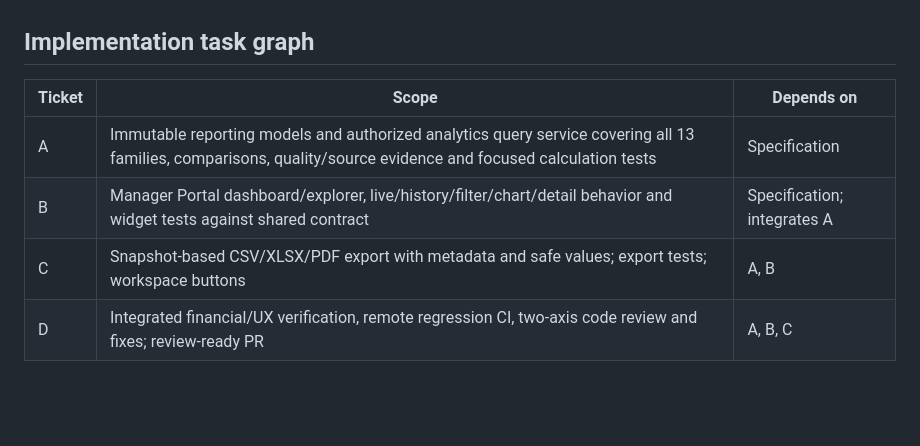
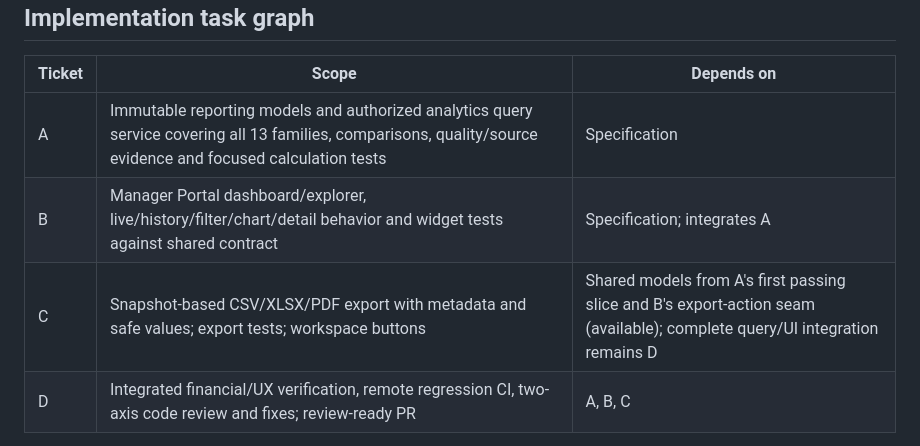
Before and after one commit to AliAhmedoo5/ResturantSys, a Markdown page: docs/specs/0002-manager-analytics.md, the part around the change. GitHub-like rendering; blank space fills up the shorter version.

Commit message:
Allow snapshot exports after shared reporting contract is available

```diff
--- a/docs/specs/0002-manager-analytics.md
+++ b/docs/specs/0002-manager-analytics.md
@@ -99,7 +99,7 @@ All framework analysis/tests/builds run only in GitHub Actions. Use red -> green
 | --- | --- | --- |
 | A | Immutable reporting models and authorized analytics query service covering all 13 families, comparisons, quality/source evidence and focused calculation tests | Specification |
 | B | Manager Portal dashboard/explorer, live/history/filter/chart/detail behavior and widget tests against shared contract | Specification; integrates A |
-| C | Snapshot-based CSV/XLSX/PDF export with metadata and safe values; export tests; workspace buttons | A, B |
+| C | Snapshot-based CSV/XLSX/PDF export with metadata and safe values; export tests; workspace buttons | Shared models from A's first passing slice and B's export-action seam (available); complete query/UI integration remains D |
 | D | Integrated financial/UX verification, remote regression CI, two-axis code review and fixes; review-ready PR | A, B, C |
 
 Implementation branches merge into one `codex/manager-analytics` integration branch. Each implementation ticket uses an isolated worktree. GitHub issues track the graph; final PR references all tickets. Keep unrelated `docs/manual-manager-portal-testing.md` untouched.
```
